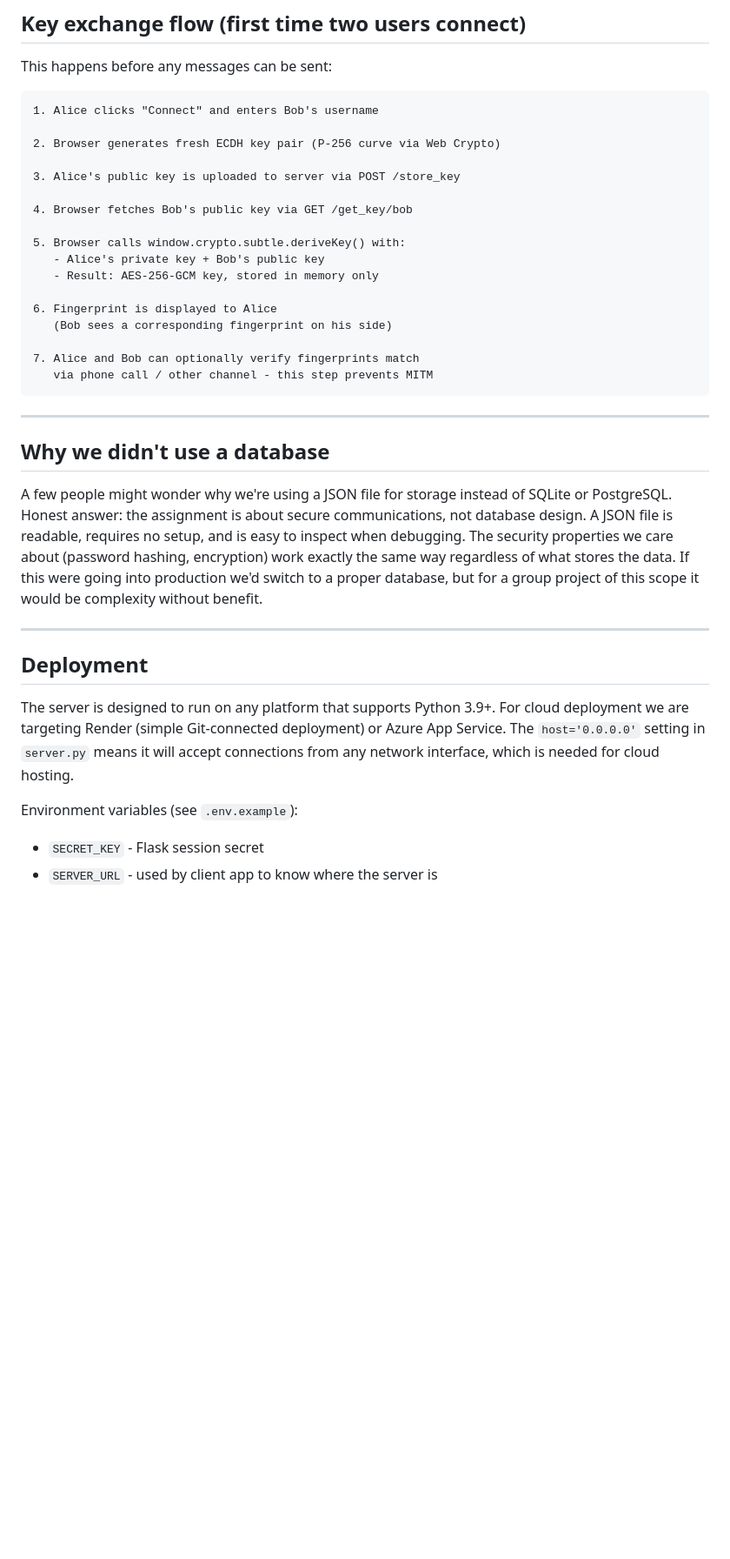
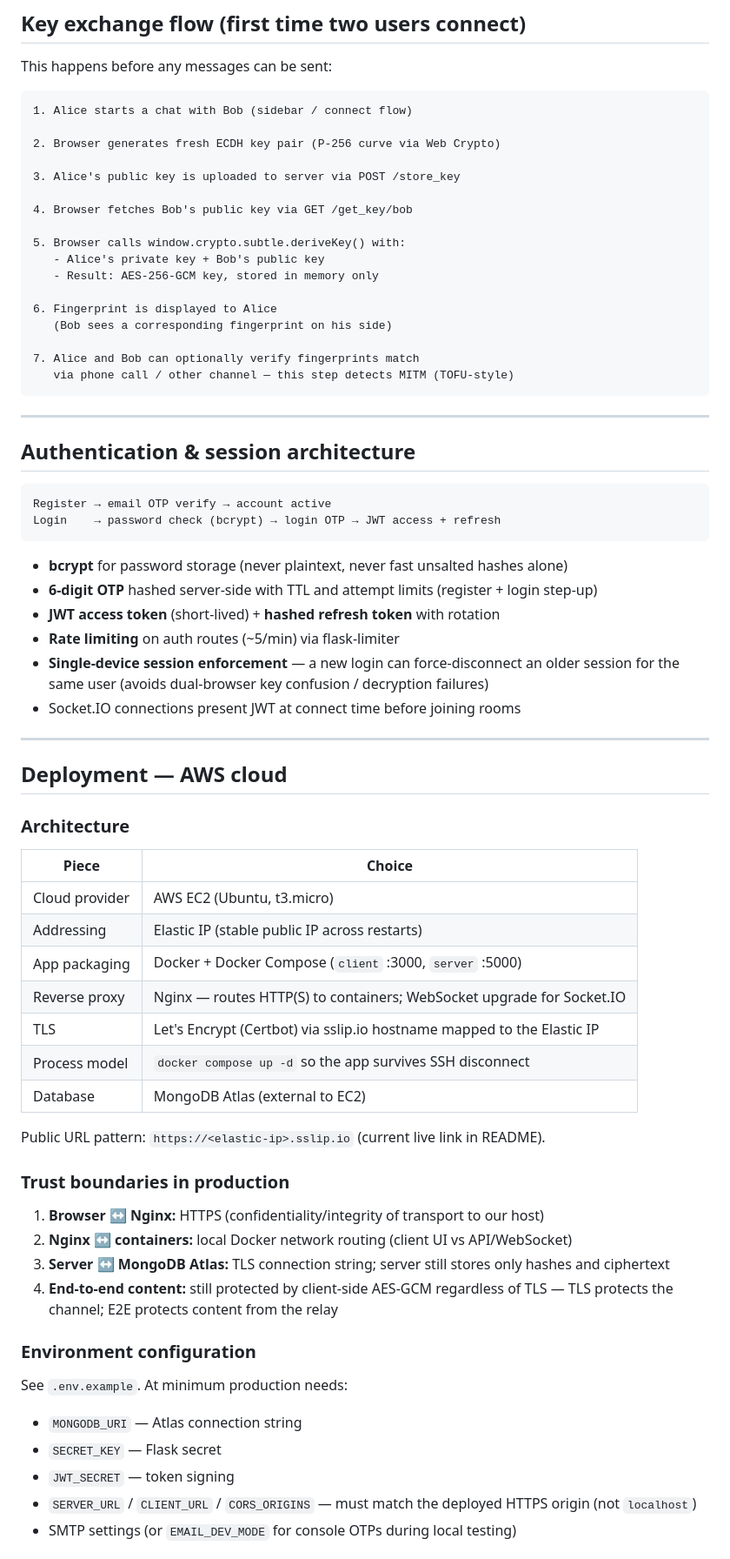
Before and after one commit to KiranRiz/Secure_Communication_System, a Markdown page: docs/system_architecture.md, the part around one of its changes. Shown at 87% size. GitHub-like rendering; blank space fills up the shorter version.

````diff
--- a/docs/system_architecture.md
+++ b/docs/system_architecture.md
@@ -128,7 +188,7 @@ Here is the exact sequence when Alice sends "Hello" to Bob:
 This happens before any messages can be sent:
 
 ```
-1. Alice clicks "Connect" and enters Bob's username
+1. Alice starts a chat with Bob (sidebar / connect flow)
 
 2. Browser generates fresh ECDH key pair (P-256 curve via Web Crypto)
 
@@ -144,23 +204,56 @@ This happens before any messages can be sent:
    (Bob sees a corresponding fingerprint on his side)
 
 7. Alice and Bob can optionally verify fingerprints match
-   via phone call / other channel - this step prevents MITM
+   via phone call / other channel — this step detects MITM (TOFU-style)
 ```
 
 ---
 
-## Why we didn't use a database
+## Authentication & session architecture
 
-A few people might wonder why we're using a JSON file for storage instead of SQLite or PostgreSQL. Honest answer: the assignment is about secure communications, not database design. A JSON file is readable, requires no setup, and is easy to inspect when debugging. The security properties we care about (password hashing, encryption) work exactly the
-same way regardless of what stores the data. If this were going into production we'd switch to a proper database, but for a group project of this scope it would be complexity without benefit.
+```
+Register → email OTP verify → account active
+Login    → password check (bcrypt) → login OTP → JWT access + refresh
+```
+
+- **bcrypt** for password storage (never plaintext, never fast unsalted hashes alone)
+- **6-digit OTP** hashed server-side with TTL and attempt limits (register + login step-up)
+- **JWT access token** (short-lived) + **hashed refresh token** with rotation
+- **Rate limiting** on auth routes (~5/min) via flask-limiter
+- **Single-device session enforcement** — a new login can force-disconnect an older session for the same user (avoids dual-browser key confusion / decryption failures)
+- Socket.IO connections present JWT at connect time before joining rooms
 
 ---
 
-## Deployment
+## Deployment — AWS cloud
 
-The server is designed to run on any platform that supports Python 3.9+.
-For cloud deployment we are targeting Render (simple Git-connected deployment) or Azure App Service. The `host='0.0.0.0'` setting in `server.py` means it will accept connections from any network interface, which is needed for cloud hosting.
+### Architecture
 
-Environment variables (see `.env.example`):
-- `SECRET_KEY` - Flask session secret
-- `SERVER_URL` - used by client app to know where the server is
+| Piece | Choice |
+|-------|--------|
+| Cloud provider | AWS EC2 (Ubuntu, t3.micro) |
+| Addressing | Elastic IP (stable public IP across restarts) |
+| App packaging | Docker + Docker Compose (`client` :3000, `server` :5000) |
+| Reverse proxy | Nginx — routes HTTP(S) to containers; WebSocket upgrade for Socket.IO |
+| TLS | Let's Encrypt (Certbot) via sslip.io hostname mapped to the Elastic IP |
+| Process model | `docker compose up -d` so the app survives SSH disconnect |
+| Database | MongoDB Atlas (external to EC2) |
+
+Public URL pattern: `https://<elastic-ip>.sslip.io` (current live link in README).
+
+### Trust boundaries in production
+
+1. **Browser ↔ Nginx:** HTTPS (confidentiality/integrity of transport to our host)
+2. **Nginx ↔ containers:** local Docker network routing (client UI vs API/WebSocket)
+3. **Server ↔ MongoDB Atlas:** TLS connection string; server still stores only hashes and ciphertext
+4. **End-to-end content:** still protected by client-side AES-GCM regardless of TLS — TLS protects the channel; E2E protects content from the relay
+
+### Environment configuration
+
+See `.env.example`. At minimum production needs:
+- `MONGODB_URI` — Atlas connection string
+- `SECRET_KEY` — Flask secret
+- `JWT_SECRET` — token signing
+- `SERVER_URL` / `CLIENT_URL` / `CORS_ORIGINS` — must match the deployed HTTPS origin (not `localhost`)
+- SMTP settings (or `EMAIL_DEV_MODE` for console OTPs during local testing)
+
````
Also changed, not shown: other parts of docs/system_architecture.md (+129 -52 lines).
